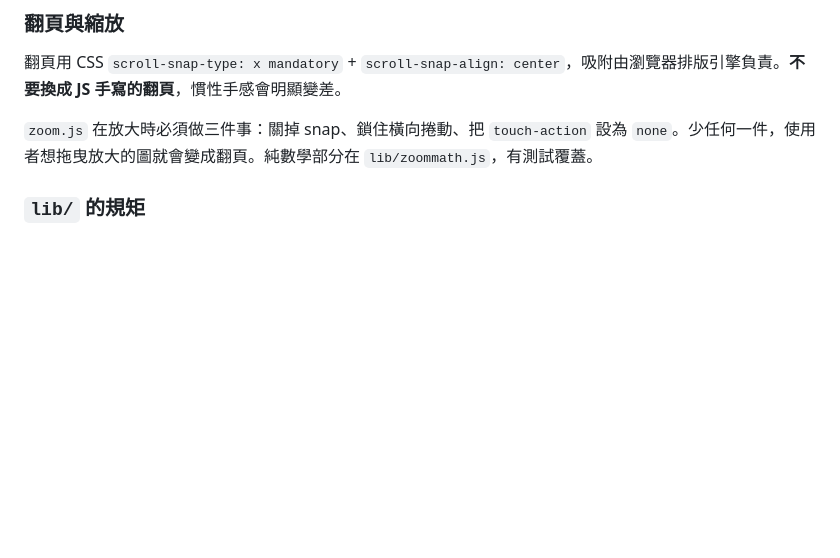
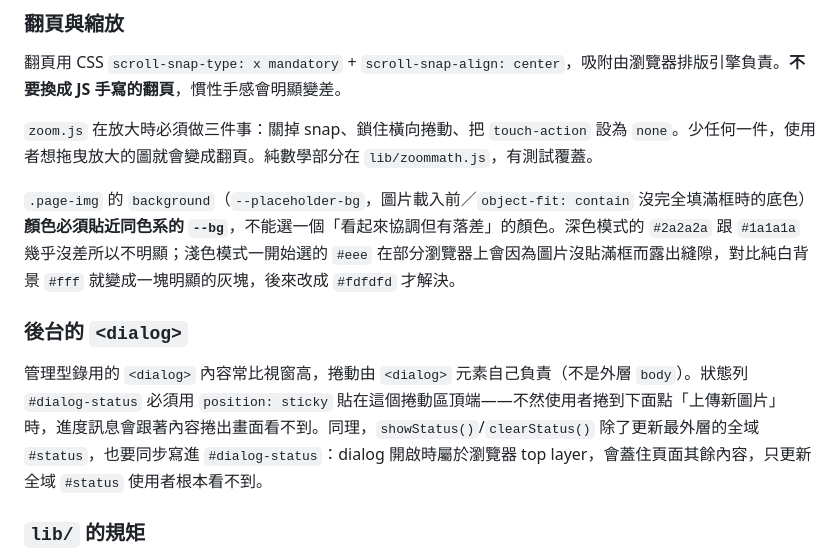
Before and after one commit to toymock2023/ict-E-catalog, a Markdown page: CLAUDE.md, the part around the change. Rendered like a GitHub page; blank space fills up the shorter version.

Commit message:
docs: 補上淺色背景底色選擇與後台 dialog 捲動的架構筆記

```diff
--- a/CLAUDE.md
+++ b/CLAUDE.md
@@ -55,6 +55,12 @@ OG meta 必須寫死在 HTML 裡 —— LINE 與 Facebook 的預覽爬蟲不執
 
 `zoom.js` 在放大時必須做三件事：關掉 snap、鎖住橫向捲動、把 `touch-action` 設為 `none`。少任何一件，使用者想拖曳放大的圖就會變成翻頁。純數學部分在 `lib/zoommath.js`，有測試覆蓋。
 
+`.page-img` 的 `background`（`--placeholder-bg`，圖片載入前／`object-fit: contain` 沒完全填滿框時的底色）**顏色必須貼近同色系的 `--bg`**，不能選一個「看起來協調但有落差」的顏色。深色模式的 `#2a2a2a` 跟 `#1a1a1a` 幾乎沒差所以不明顯；淺色模式一開始選的 `#eee` 在部分瀏覽器上會因為圖片沒貼滿框而露出縫隙，對比純白背景 `#fff` 就變成一塊明顯的灰塊，後來改成 `#fdfdfd` 才解決。
+
+### 後台的 `<dialog>`
+
+管理型錄用的 `<dialog>` 內容常比視窗高，捲動由 `<dialog>` 元素自己負責（不是外層 `body`）。狀態列 `#dialog-status` 必須用 `position: sticky` 貼在這個捲動區頂端——不然使用者捲到下面點「上傳新圖片」時，進度訊息會跟著內容捲出畫面看不到。同理，`showStatus()`/`clearStatus()` 除了更新最外層的全域 `#status`，也要同步寫進 `#dialog-status`：dialog 開啟時屬於瀏覽器 top layer，會蓋住頁面其餘內容，只更新全域 `#status` 使用者根本看不到。
+
 ### `lib/` 的規矩
 
 `lib/` 內的模組不碰 DOM、不直接呼叫 `fetch`（`github.js` 以注入方式接收 `fetch`），所以能在 Node 中直接測試。新的商業邏輯盡量放這裡。
```
